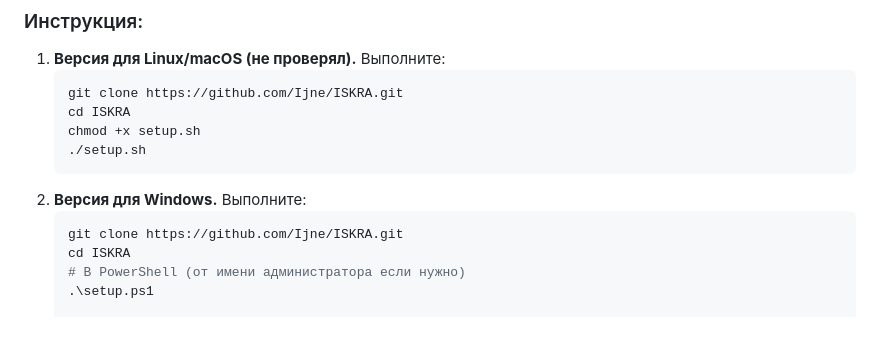
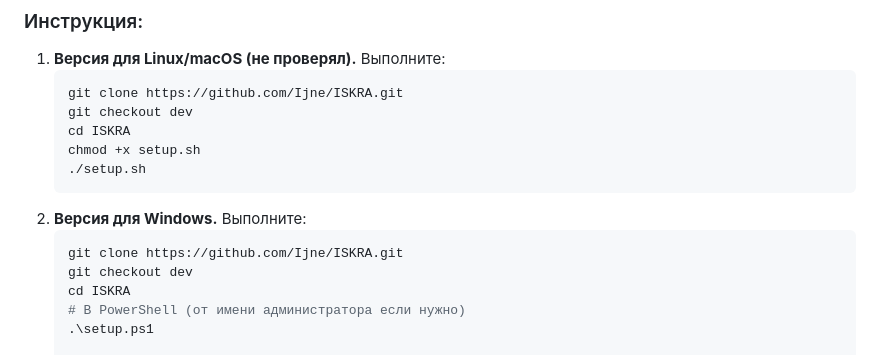
Before and after one commit to Ijne/ISKRA, a Markdown page: README.md, the part around the change. Rendered like a GitHub page; blank space fills up the shorter version.

````diff
--- a/README.md
+++ b/README.md
@@ -77,6 +77,7 @@
    Выполните:
    ```bash
    git clone https://github.com/Ijne/ISKRA.git
+   git checkout dev
    cd ISKRA
    chmod +x setup.sh
    ./setup.sh
@@ -85,6 +86,7 @@
    Выполните:
    ```powershell
    git clone https://github.com/Ijne/ISKRA.git
+   git checkout dev
    cd ISKRA
    # В PowerShell (от имени администратора если нужно)
    .\setup.ps1
````
